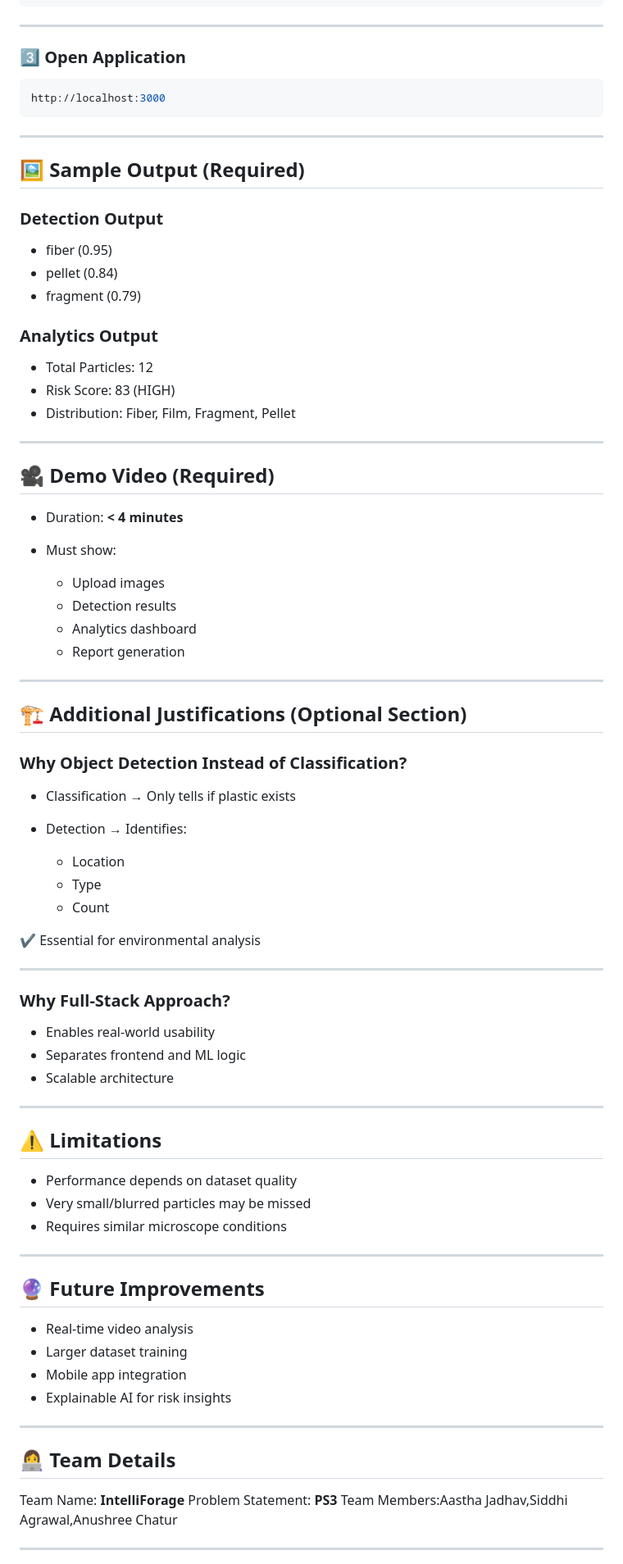
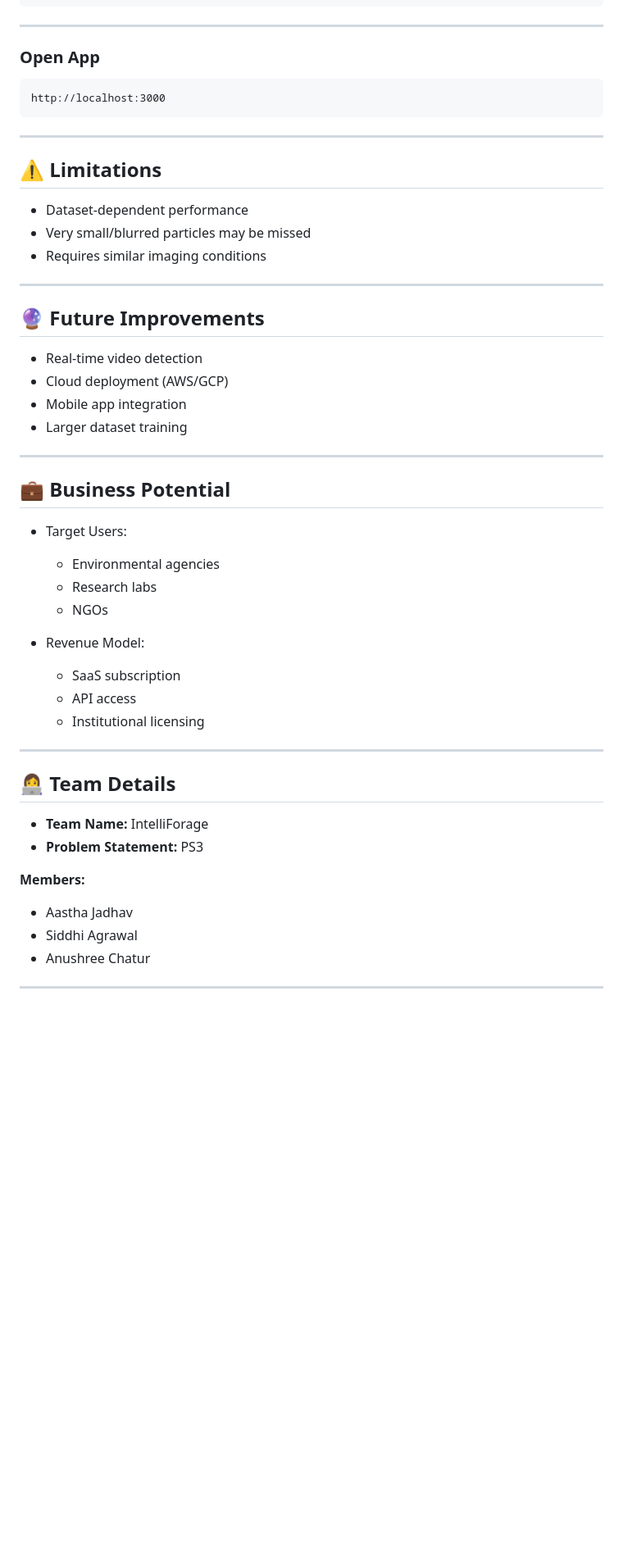
Before and after one commit to aasthaj357/IntelliForage_PS3, a Markdown page: README.md, the part around one of its changes. Shown at 82% size. Rendered like a GitHub page; blank space fills up the shorter version.

````diff
--- a/README.md
+++ b/README.md
@@ -223,87 +334,57 @@ node server.js
 
 ---
 
-### 3️⃣ Open Application
+### Open App
 
-```bash
+```
 http://localhost:3000
 ```
 
 ---
 
-## 🖼️ Sample Output (Required)
-
-### Detection Output
-
-* fiber (0.95)
-* pellet (0.84)
-* fragment (0.79)
-
-### Analytics Output
-
-* Total Particles: 12
-* Risk Score: 83 (HIGH)
-* Distribution: Fiber, Film, Fragment, Pellet
-
----
-
-## 🎥 Demo Video (Required)
-
-* Duration: **< 4 minutes**
-* Must show:
-
-  * Upload images
-  * Detection results
-  * Analytics dashboard
-  * Report generation
-
----
-
-## 🏗️ Additional Justifications (Optional Section)
-
-### Why Object Detection Instead of Classification?
-
-* Classification → Only tells if plastic exists
-* Detection → Identifies:
-
-  * Location
-  * Type
-  * Count
-
-✔ Essential for environmental analysis
-
----
-
-### Why Full-Stack Approach?
-
-* Enables real-world usability
-* Separates frontend and ML logic
-* Scalable architecture
-
----
-
 ## ⚠️ Limitations
 
-* Performance depends on dataset quality
+* Dataset-dependent performance
 * Very small/blurred particles may be missed
-* Requires similar microscope conditions
+* Requires similar imaging conditions
 
 ---
 
 ## 🔮 Future Improvements
 
-* Real-time video analysis
+* Real-time video detection
+* Cloud deployment (AWS/GCP)
+* Mobile app integration
 * Larger dataset training
-* Mobile app integration
-* Explainable AI for risk insights
+
+---
+
+## 💼 Business Potential
+
+* Target Users:
+
+  * Environmental agencies
+  * Research labs
+  * NGOs
+
+* Revenue Model:
+
+  * SaaS subscription
+  * API access
+  * Institutional licensing
 
 ---
 
 ## 👩‍💻 Team Details
 
-Team Name: **IntelliForage**
-Problem Statement: **PS3**
-Team Members:Aastha Jadhav,Siddhi Agrawal,Anushree Chatur
+* **Team Name:** IntelliForage
+* **Problem Statement:** PS3
+
+**Members:**
+
+* Aastha Jadhav
+* Siddhi Agrawal
+* Anushree Chatur
 
 ---
 
````
Also changed, not shown: other parts of README.md (+229 -108 lines).
